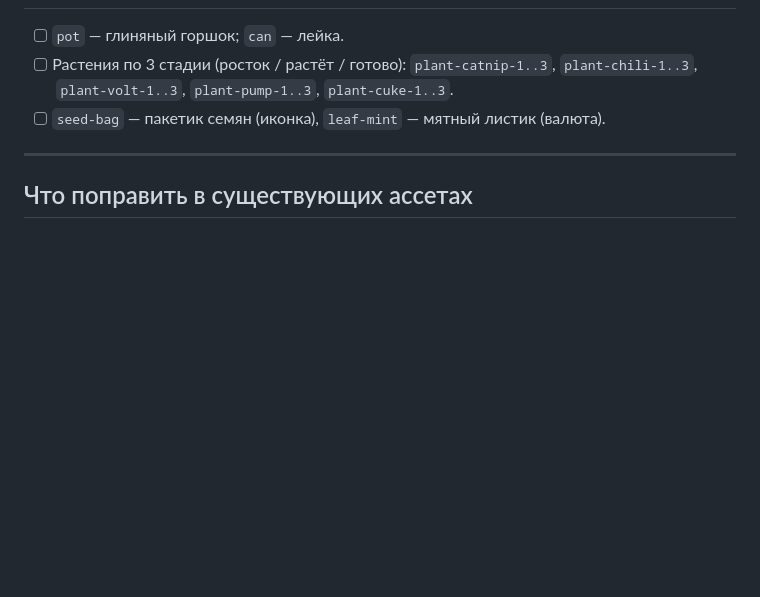
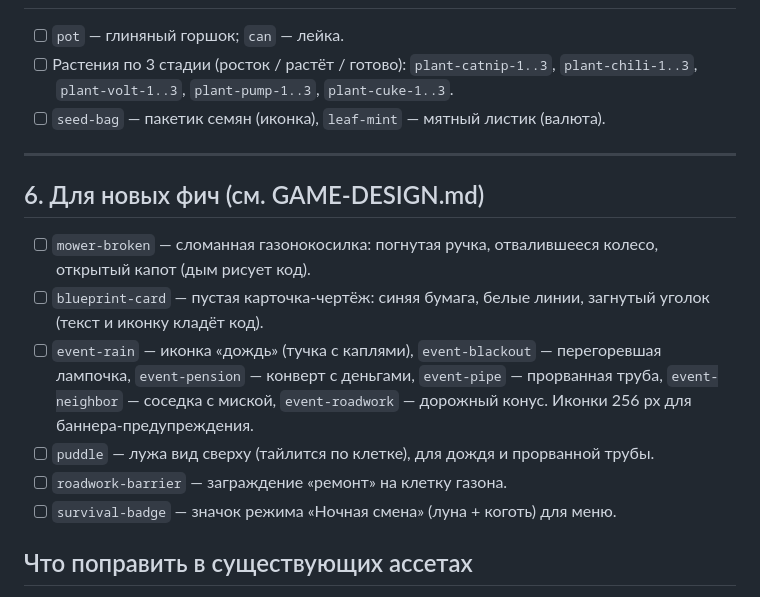
Before and after one commit to JASONARTCRAFT/babka-derzhis, a Markdown page: ASSETS-CHECKLIST.md, the part around the change. Rendered like a GitHub page; blank space fills up the shorter version.

Commit message:
Add game design doc: blueprints, survival, street events, broken mowers
Co-Authored-By: Claude Opus 5.5 <noreply@anthropic.com>

```diff
--- a/ASSETS-CHECKLIST.md
+++ b/ASSETS-CHECKLIST.md
@@ -98,6 +98,14 @@ Claude вставляет в игру по ключу. Отмечай `[x]`, к
 
 ---
 
+## 6. Для новых фич (см. GAME-DESIGN.md)
+- [ ] `mower-broken` — сломанная газонокосилка: погнутая ручка, отвалившееся колесо, открытый капот (дым рисует код).
+- [ ] `blueprint-card` — пустая карточка-чертёж: синяя бумага, белые линии, загнутый уголок (текст и иконку кладёт код).
+- [ ] `event-rain` — иконка «дождь» (тучка с каплями), `event-blackout` — перегоревшая лампочка, `event-pension` — конверт с деньгами, `event-pipe` — прорванная труба, `event-neighbor` — соседка с миской, `event-roadwork` — дорожный конус. Иконки 256 px для баннера-предупреждения.
+- [ ] `puddle` — лужа вид сверху (тайлится по клетке), для дождя и прорванной трубы.
+- [ ] `roadwork-barrier` — заграждение «ремонт» на клетку газона.
+- [ ] `survival-badge` — значок режима «Ночная смена» (луна + коготь) для меню.
+
 ## Что поправить в существующих ассетах
 - [ ] `zombie-walk-0..3` используются для всех типов зомби (берём кадры 0 и 2). Для новых типов из раздела 1 — по 2 кадра шага: `zombie-<тип>-walk-0/1`, ПОЗЖЕ.
 - [ ] `wheel-run-0..3` в игре больше не используются (колесо статичное) — генерить не надо.
```
Also changed, not shown: GAME-DESIGN.md (added, +45 -0 lines).
